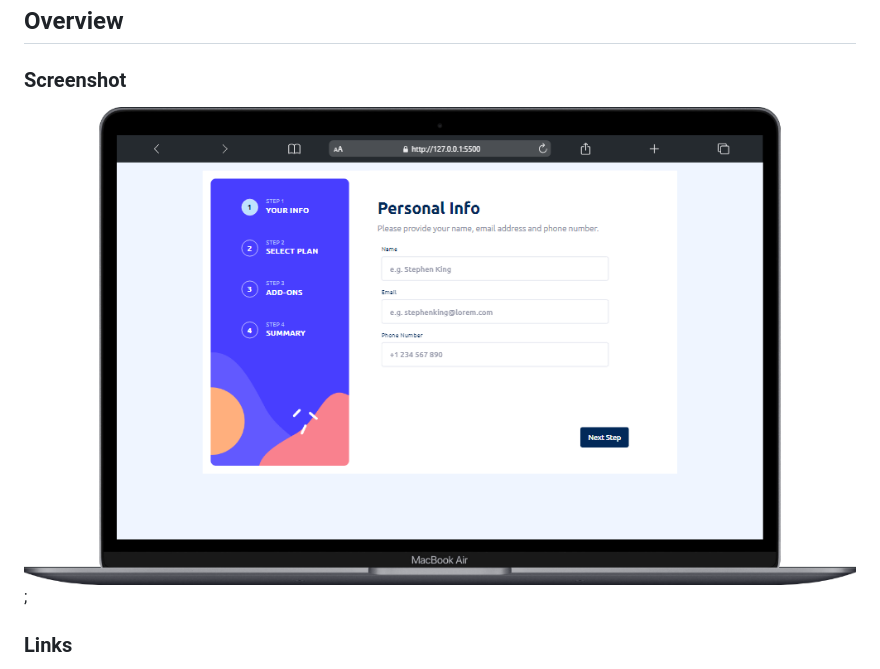
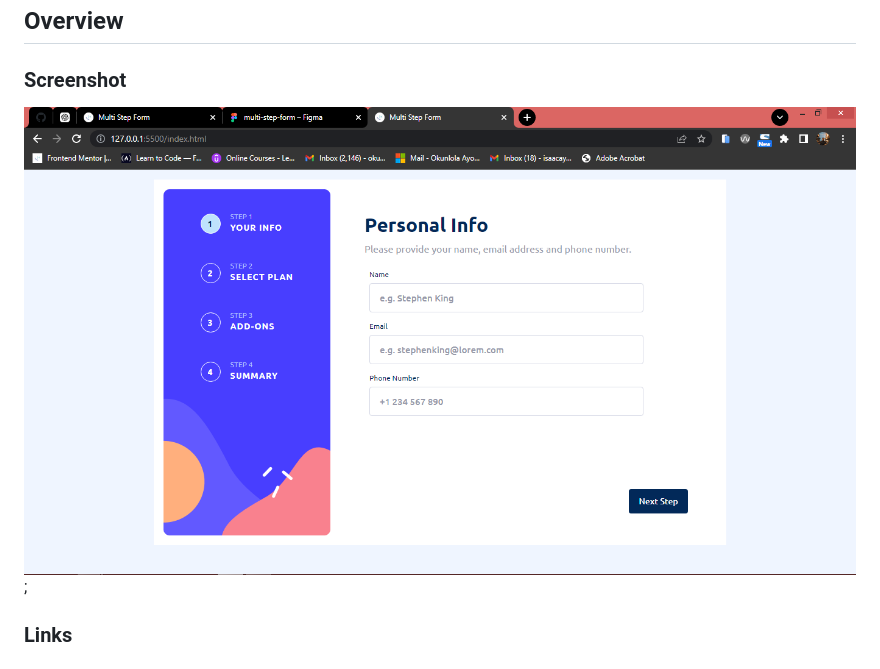
Before and after one commit to Isaacayomi/multi-step-form, a Markdown page: README.md, the part around the change. Drawn GitHub-style; pictures changed too: images/Project-Screenshot.png (deleted), images/project-screenshot.jpg (added).

```diff
--- a/README.md
+++ b/README.md
@@ -13,7 +13,7 @@
 
 ### Screenshot
 
-![Project Screenshot](./images/Project-Screenshot.png);
+![Project Screenshot](./images/project-screenshot.jpg);
 
 
 ### Links
```
